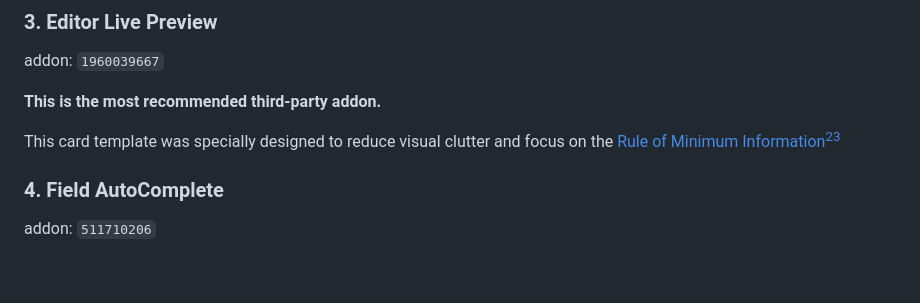
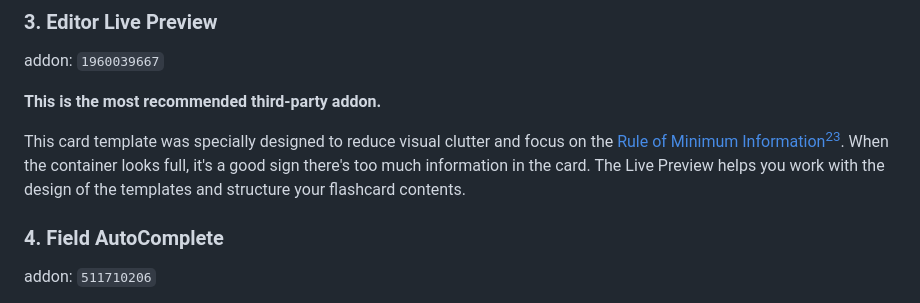
Before and after one commit to tyuichis/modern-anki-card-template, a Markdown page: README.md, the part around the change. Rendered like a GitHub page; blank space fills up the shorter version.

Commit message:
update README.md
- clarify template design reasoning in Editor Live Preview add-on section

```diff
--- a/README.md
+++ b/README.md
@@ -59,7 +59,7 @@ addon: `1960039667`
 
 **This is the most recommended third-party addon.**
 
-This card template was specially designed to reduce visual clutter and focus on the [Rule of Minimum Information](https://www.supermemo.com/en/blog/twenty-rules-of-formulating-knowledge#:~:text=cost%20you%20dearly!-,Stick%20to%20the%C2%A0minimum%20information%20principle,-The%20material%20you)[^2][^3]
+This card template was specially designed to reduce visual clutter and focus on the [Rule of Minimum Information](https://www.supermemo.com/en/blog/twenty-rules-of-formulating-knowledge#:~:text=cost%20you%20dearly!-,Stick%20to%20the%C2%A0minimum%20information%20principle,-The%20material%20you)[^2][^3]. When the container looks full, it's a good sign there's too much information in the card. The Live Preview helps you work with the design of the templates and structure your flashcard contents.
 
 ### 4. Field AutoComplete
 addon: `511710206`
```
